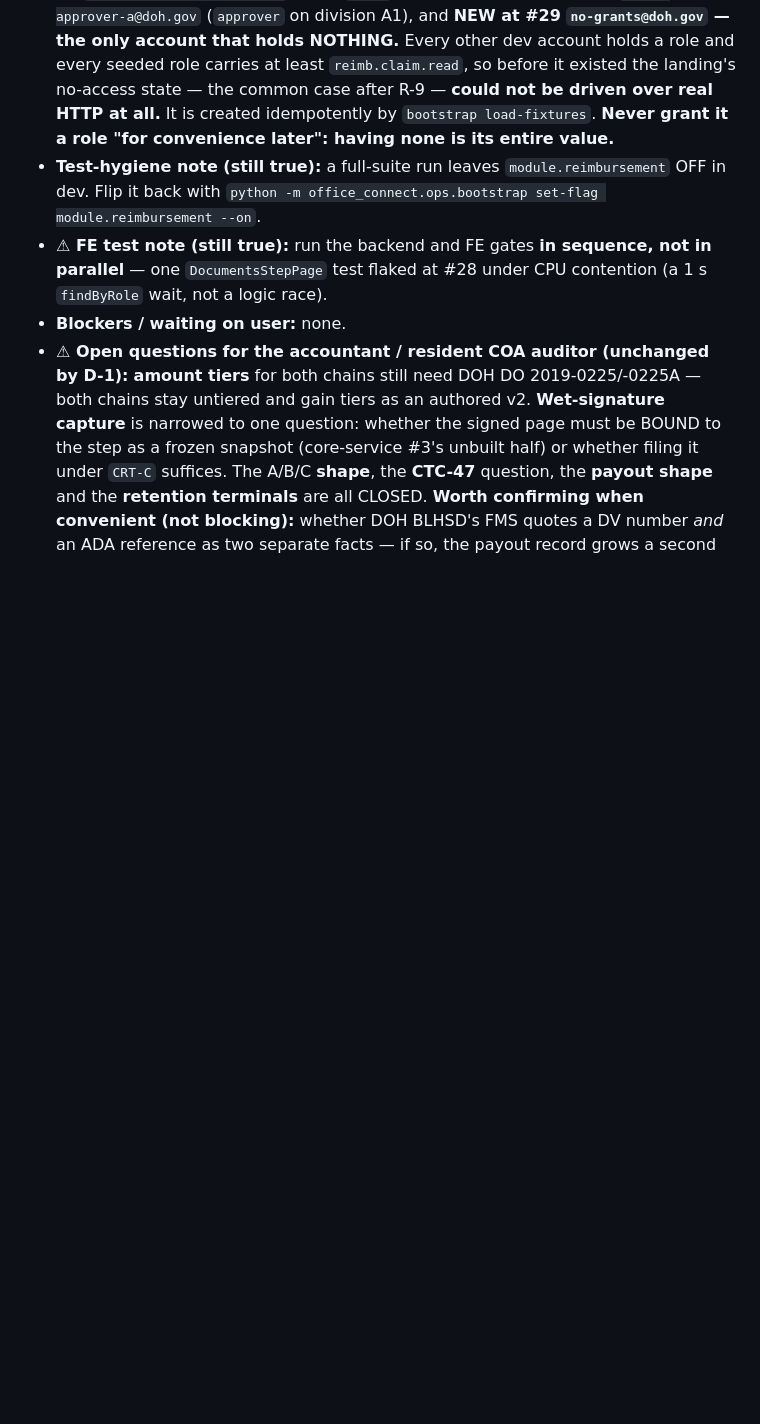
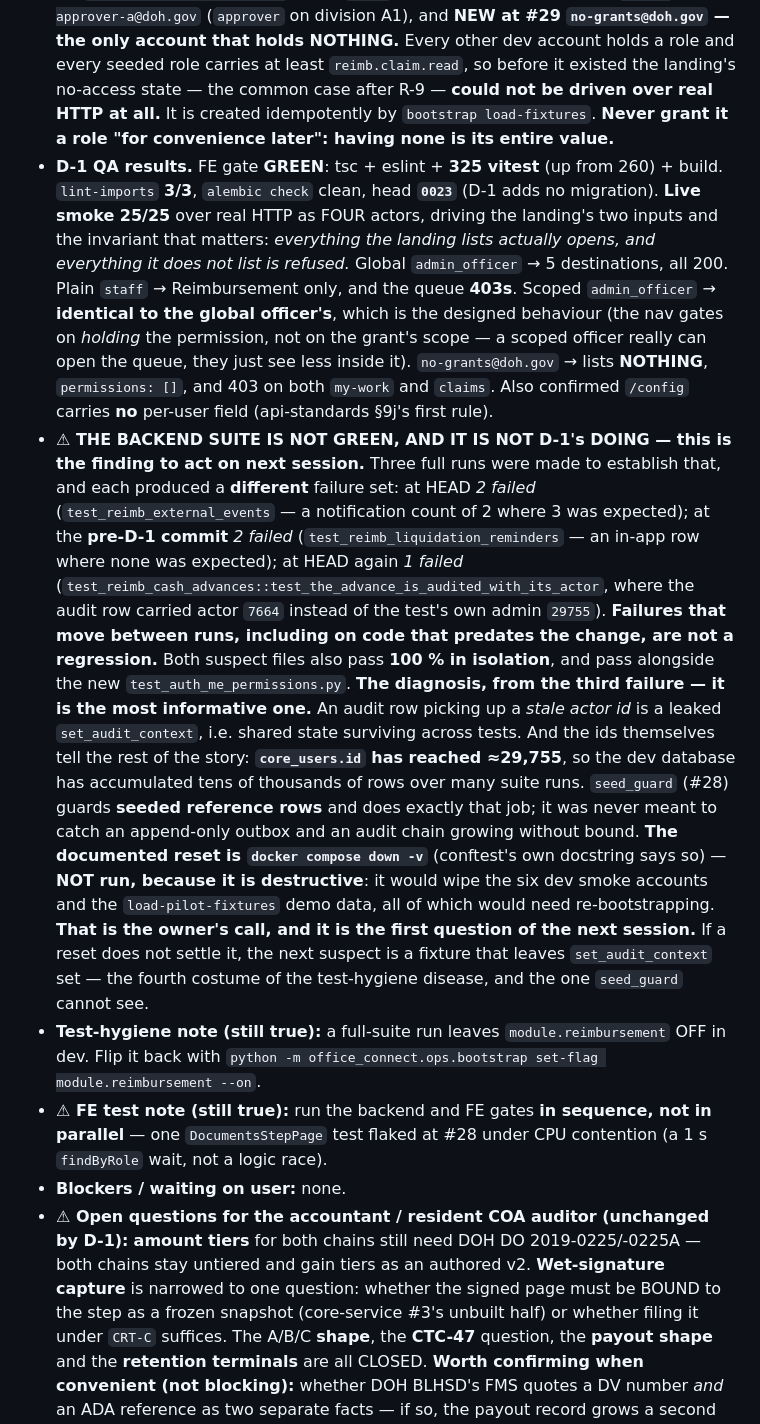
Before and after one commit to avincentpatrick/office_connect, a Markdown page: PROGRESS.md, the part around one of its changes. GitHub-like rendering; blank space fills up the shorter version.

Commit message:
docs(session-29): close Stage D-1 -- QA results, and the suite instability that is NOT D-1's
PROGRESS: status, the session-29 log entry, the stage tracker (D in progress,
D-1 done), the refreshed RESUME line + the D-2 brief. CHANGELOG [Unreleased].

QA as actually measured, not as hoped for:
- FE gate GREEN -- tsc + eslint + 325 vitest (up from 260) + build.
- lint-imports 3/3, `alembic check` clean, head 0023 (D-1 adds no migration).
- Live smoke 25/25 over real HTTP as four actors, driving the invariant that
  matters: everything the landing lists actually opens, and everything it does
  not list is refused. Notably the scoped admin_officer's landing is IDENTICAL
  to the global one's -- designed behaviour, since the nav gates on holding the
  permission rather than on the grant's scope -- and no-grants@doh.gov lists
  nothing, carries `permissions: []`, and 403s on both my-work and claims.
  /config confirmed to carry no per-user field (§9j's first rule).

⚠ THE BACKEND SUITE IS NOT GREEN, and three full runs were spent establishing
that it is not D-1's doing. Each run failed a DIFFERENT set: 2 in
test_reimb_external_events (HEAD), 2 in test_reimb_liquidation_reminders at the
PRE-D-1 commit -- code this increment never touched -- and 1 in
test_reimb_cash_advances (HEAD again). Every suspect file passes 100% in
isolation and alongside the new test_auth_me_permissions.py.

The third failure is the informative one: an audit row carried actor 7664 where
the test's own admin was 29755. That is a leaked `set_audit_context` -- shared
state surviving across tests -- and the ids tell the rest: core_users.id has
reached ~29,755, so the dev DB has accumulated tens of thousands of rows over
many suite runs. seed_guard (#28) guards SEEDED REFERENCE rows and does that
job; it was never meant to catch an append-only outbox and an audit chain
growing without bound.

`docker compose down -v` is the documented reset but is DESTRUCTIVE -- it wipes
the six dev smoke accounts and the demo fixtures -- so it was NOT run. That is
the owner's call and it is the first item in the D-2 brief.

Co-Authored-By: Claude Opus 5 (1M context) <noreply@anthropic.com>

```diff
--- a/PROGRESS.md
+++ b/PROGRESS.md
@@ -145,6 +145,43 @@ expand it into the full task and confirm with you before starting.
   common case after R-9 — **could not be driven over real HTTP at all.** It is
   created idempotently by `bootstrap load-fixtures`. **Never grant it a role
   "for convenience later": having none is its entire value.**
+- **D-1 QA results.** FE gate **GREEN**: tsc + eslint + **325 vitest** (up from
+  260) + build. `lint-imports` **3/3**, `alembic check` clean, head **`0023`**
+  (D-1 adds no migration). **Live smoke 25/25** over real HTTP as FOUR actors,
+  driving the landing's two inputs and the invariant that matters: *everything
+  the landing lists actually opens, and everything it does not list is refused.*
+  Global `admin_officer` → 5 destinations, all 200. Plain `staff` → Reimbursement
+  only, and the queue **403s**. Scoped `admin_officer` → **identical to the
+  global officer's**, which is the designed behaviour (the nav gates on *holding*
+  the permission, not on the grant's scope — a scoped officer really can open the
+  queue, they just see less inside it). `no-grants@doh.gov` → lists **NOTHING**,
+  `permissions: []`, and 403 on both `my-work` and `claims`. Also confirmed
+  `/config` carries **no** per-user field (api-standards §9j's first rule).
+- **⚠ THE BACKEND SUITE IS NOT GREEN, AND IT IS NOT D-1's DOING — this is the
+  finding to act on next session.** Three full runs were made to establish that,
+  and each produced a **different** failure set: at HEAD *2 failed*
+  (`test_reimb_external_events` — a notification count of 2 where 3 was
+  expected); at the **pre-D-1 commit** *2 failed* (`test_reimb_liquidation_reminders`
+  — an in-app row where none was expected); at HEAD again *1 failed*
+  (`test_reimb_cash_advances::test_the_advance_is_audited_with_its_actor`, where
+  the audit row carried actor `7664` instead of the test's own admin `29755`).
+  **Failures that move between runs, including on code that predates the change,
+  are not a regression.** Both suspect files also pass **100 % in isolation**,
+  and pass alongside the new `test_auth_me_permissions.py`.
+  **The diagnosis, from the third failure — it is the most informative one.** An
+  audit row picking up a *stale actor id* is a leaked `set_audit_context`, i.e.
+  shared state surviving across tests. And the ids themselves tell the rest of
+  the story: **`core_users.id` has reached ≈29,755**, so the dev database has
+  accumulated tens of thousands of rows over many suite runs. `seed_guard`
+  (#28) guards **seeded reference rows** and does exactly that job; it was never
+  meant to catch an append-only outbox and an audit chain growing without bound.
+  **The documented reset is `docker compose down -v`** (conftest's own docstring
+  says so) — **NOT run, because it is destructive**: it would wipe the six dev
+  smoke accounts and the `load-pilot-fixtures` demo data, all of which would need
+  re-bootstrapping. **That is the owner's call, and it is the first question of
+  the next session.** If a reset does not settle it, the next suspect is a
+  fixture that leaves `set_audit_context` set — the fourth costume of the
+  test-hygiene disease, and the one `seed_guard` cannot see.
 - **Test-hygiene note (still true):** a full-suite run leaves
   `module.reimbursement` OFF in dev. Flip it back with
   `python -m office_connect.ops.bootstrap set-flag module.reimbursement --on`.
```
Also changed, not shown: other parts of PROGRESS.md (+19 -0 lines).
